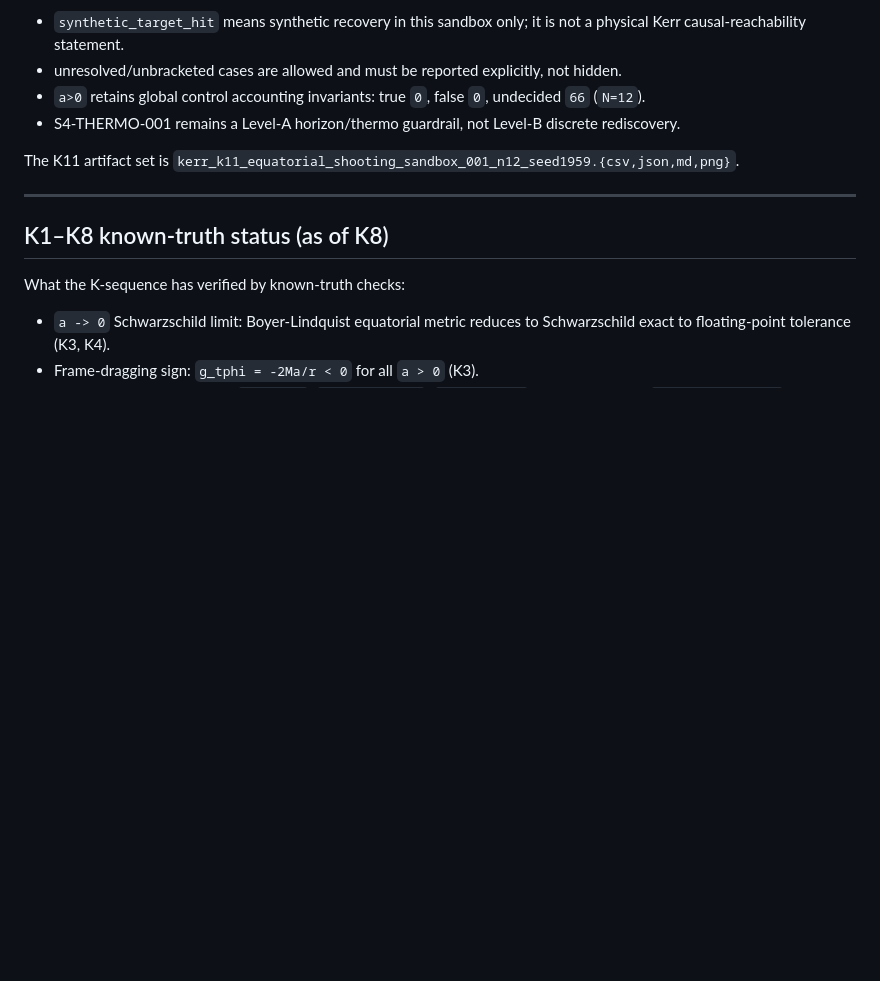
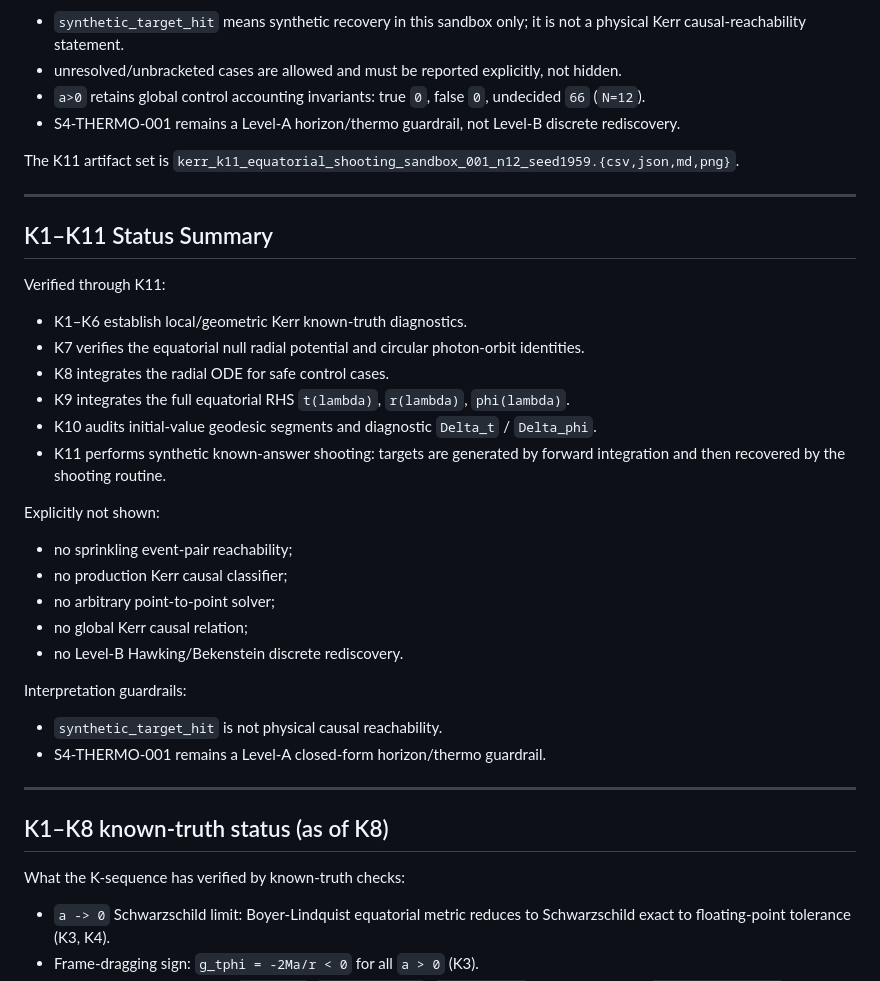
Before and after one commit to nacho09021973/sorkin-bombelli-causet-lab, a Markdown page: explore/sorkin4_kerr_benchmark/README.md, the part around the change. Rendered like a GitHub page; blank space fills up the shorter version.

Commit message:
sorkin4: update Kerr K1-K11 status summary

```diff
--- a/explore/sorkin4_kerr_benchmark/README.md
+++ b/explore/sorkin4_kerr_benchmark/README.md
@@ -429,6 +429,35 @@ The K11 artifact set is
 
 ---
 
+## K1–K11 Status Summary
+
+Verified through K11:
+
+- K1–K6 establish local/geometric Kerr known-truth diagnostics.
+- K7 verifies the equatorial null radial potential and circular photon-orbit
+  identities.
+- K8 integrates the radial ODE for safe control cases.
+- K9 integrates the full equatorial RHS `t(lambda)`, `r(lambda)`, `phi(lambda)`.
+- K10 audits initial-value geodesic segments and diagnostic `Delta_t` /
+  `Delta_phi`.
+- K11 performs synthetic known-answer shooting: targets are generated by
+  forward integration and then recovered by the shooting routine.
+
+Explicitly not shown:
+
+- no sprinkling event-pair reachability;
+- no production Kerr causal classifier;
+- no arbitrary point-to-point solver;
+- no global Kerr causal relation;
+- no Level-B Hawking/Bekenstein discrete rediscovery.
+
+Interpretation guardrails:
+
+- `synthetic_target_hit` is not physical causal reachability.
+- S4-THERMO-001 remains a Level-A closed-form horizon/thermo guardrail.
+
+---
+
 ## K1–K8 known-truth status (as of K8)
 
 What the K-sequence has verified by known-truth checks:
```
